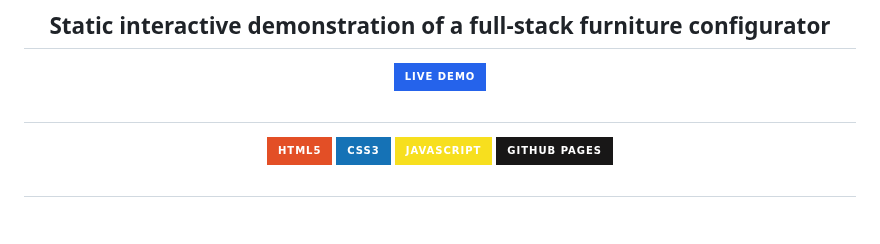
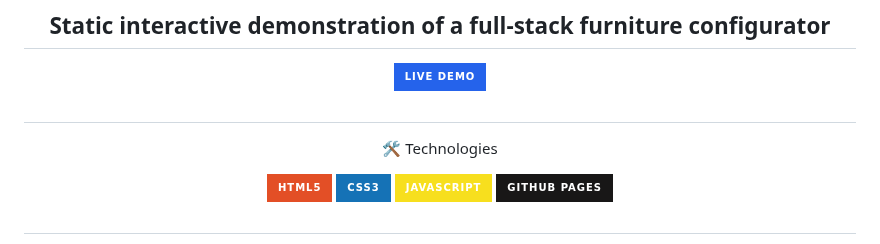
Before and after one commit to juanfelipesernavillada/SolucionMuebles, a Markdown page: portfolio-demo/README.md, the part around the change. GitHub-like rendering; badges without logos; blank space fills up the shorter version.

```diff
--- a/portfolio-demo/README.md
+++ b/portfolio-demo/README.md
@@ -10,6 +10,7 @@
 
 #
 
+🛠️ Technologies
 <p>
   <img src="https://img.shields.io/badge/HTML5-E34F26?style=for-the-badge&logo=html5&logoColor=white" />
   <img src="https://img.shields.io/badge/CSS3-1572B6?style=for-the-badge&logo=css3&logoColor=white" />
```
